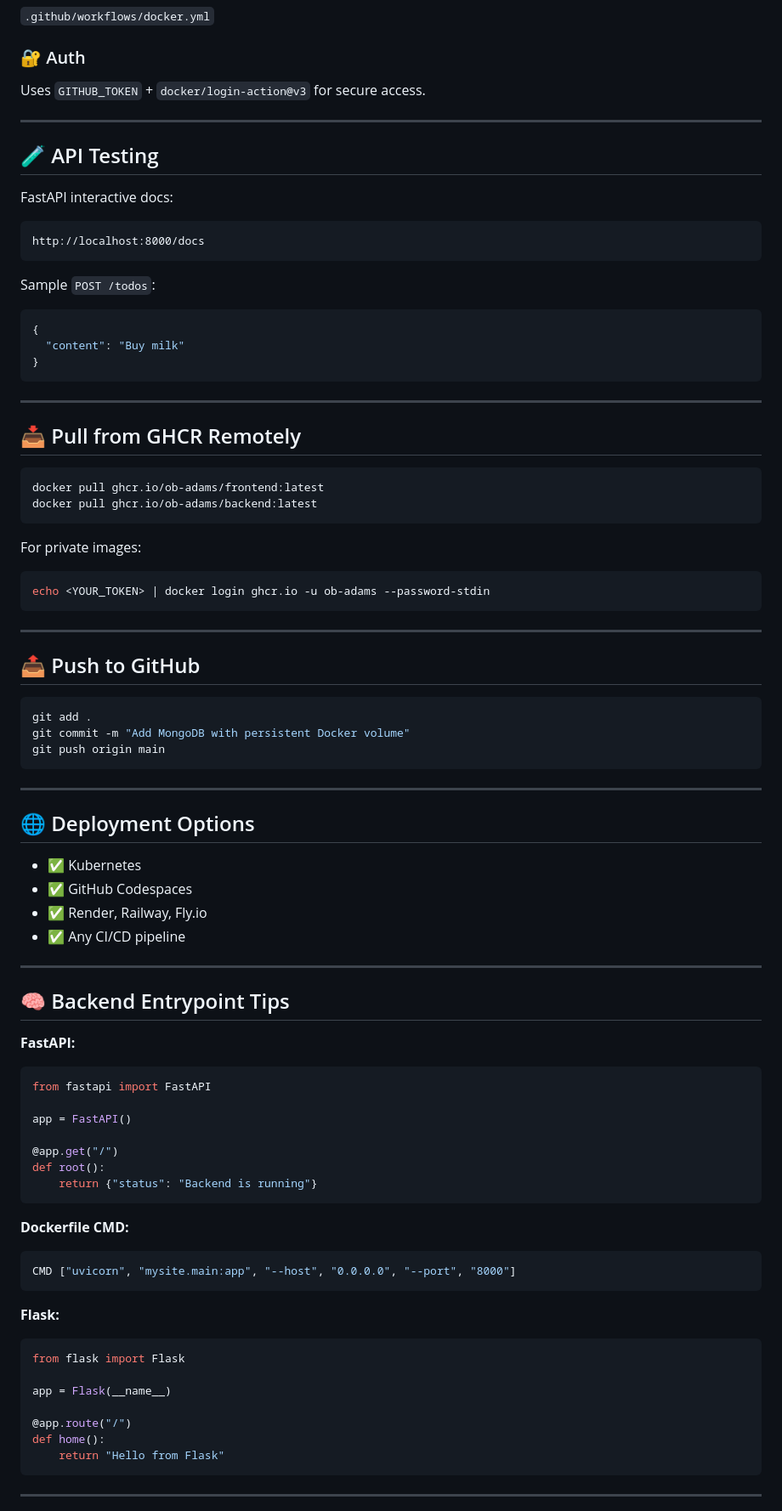
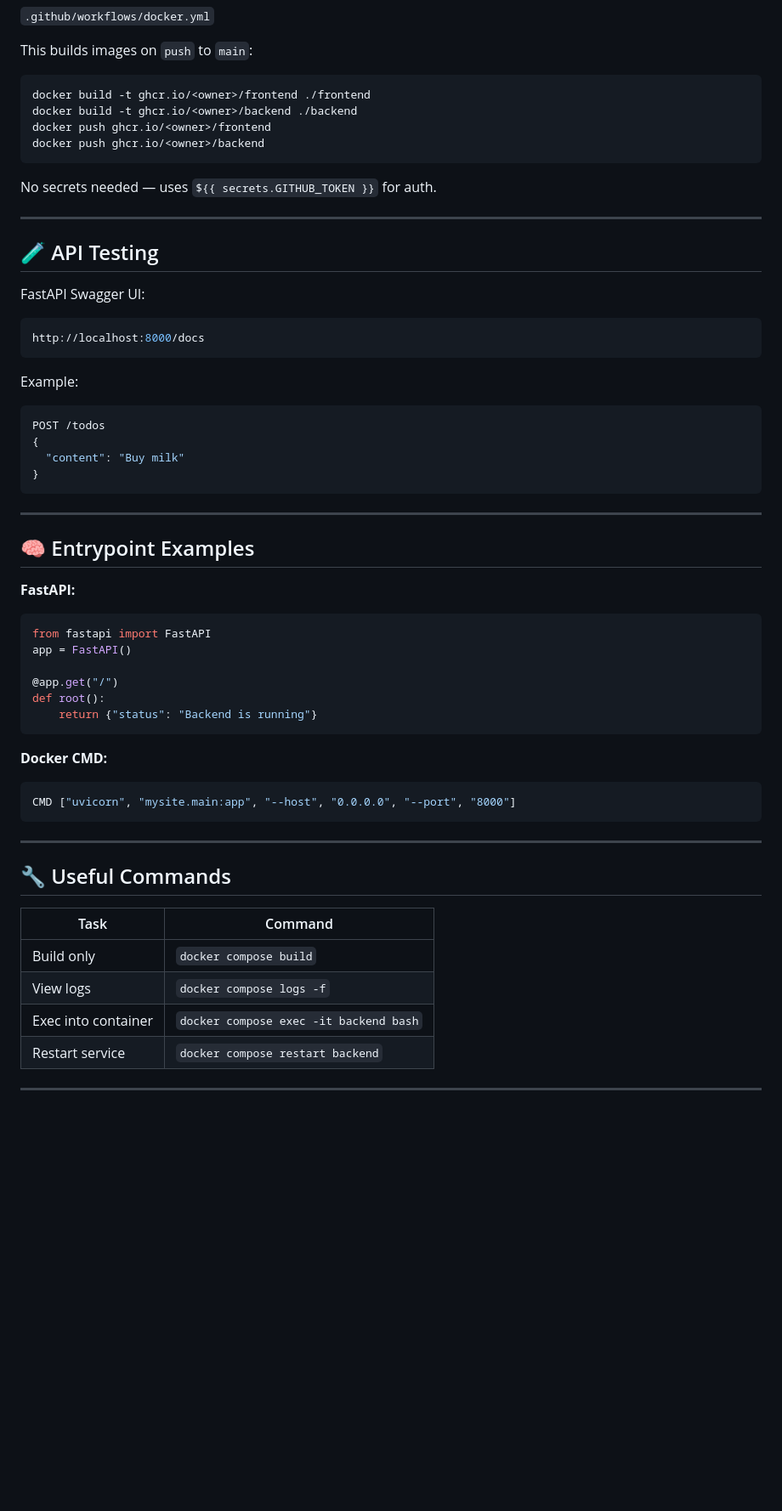
Before and after one commit to OB-Adams/docker-todo, a Markdown page: README.md, the part around one of its changes. Shown at 85% size. GitHub-like rendering; blank space fills up the shorter version.

Commit message:
README.me

````diff
--- a/README.md
+++ b/README.md
@@ -131,23 +153,31 @@ This repo uses GitHub Actions to:
 
 `.github/workflows/docker.yml`
 
-### 🔐 Auth
+This builds images on `push` to `main`:
 
-Uses `GITHUB_TOKEN` + `docker/login-action@v3` for secure access.
+```yaml
+docker build -t ghcr.io/<owner>/frontend ./frontend
+docker build -t ghcr.io/<owner>/backend ./backend
+docker push ghcr.io/<owner>/frontend
+docker push ghcr.io/<owner>/backend
+```
+
+No secrets needed — uses `${{ secrets.GITHUB_TOKEN }}` for auth.
 
 ---
 
 ## 🧪 API Testing
 
-FastAPI interactive docs:
+FastAPI Swagger UI:
 
-```
+```bash
 http://localhost:8000/docs
 ```
 
-Sample `POST /todos`:
+Example:
 
 ```json
+POST /todos
 {
   "content": "Buy milk"
 }
@@ -155,47 +185,12 @@ Sample `POST /todos`:
 
 ---
 
-## 📥 Pull from GHCR Remotely
-
-```bash
-docker pull ghcr.io/ob-adams/frontend:latest
-docker pull ghcr.io/ob-adams/backend:latest
-```
-
-For private images:
-
-```bash
-echo <YOUR_TOKEN> | docker login ghcr.io -u ob-adams --password-stdin
-```
-
----
-
-## 📤 Push to GitHub
-
-```bash
-git add .
-git commit -m "Add MongoDB with persistent Docker volume"
-git push origin main
-```
-
----
-
-## 🌐 Deployment Options
-
-- ✅ Kubernetes
-- ✅ GitHub Codespaces
-- ✅ Render, Railway, Fly.io
-- ✅ Any CI/CD pipeline
-
----
-
-## 🧠 Backend Entrypoint Tips
+## 🧠 Entrypoint Examples
 
 **FastAPI:**
 
 ```python
 from fastapi import FastAPI
-
 app = FastAPI()
 
 @app.get("/")
@@ -203,23 +198,22 @@ def root():
     return {"status": "Backend is running"}
 ```
 
-**Dockerfile CMD:**
+**Docker CMD:**
 
 ```Dockerfile
 CMD ["uvicorn", "mysite.main:app", "--host", "0.0.0.0", "--port", "8000"]
 ```
 
-**Flask:**
+---
 
-```python
-from flask import Flask
+## 🔧 Useful Commands
 
-app = Flask(__name__)
-
-@app.route("/")
-def home():
-    return "Hello from Flask"
-```
+| Task                | Command                                |
+| ------------------- | -------------------------------------- |
+| Build only          | `docker compose build`                 |
+| View logs           | `docker compose logs -f`               |
+| Exec into container | `docker compose exec -it backend bash` |
+| Restart service     | `docker compose restart backend`       |
 
 ---
 
````
Also changed, not shown: other parts of README.md (+105 -103 lines).
